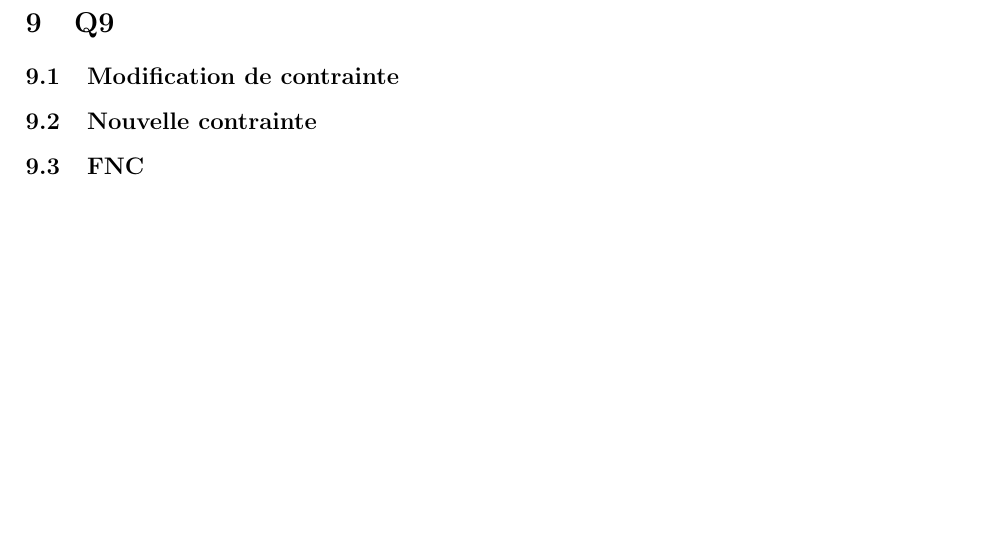
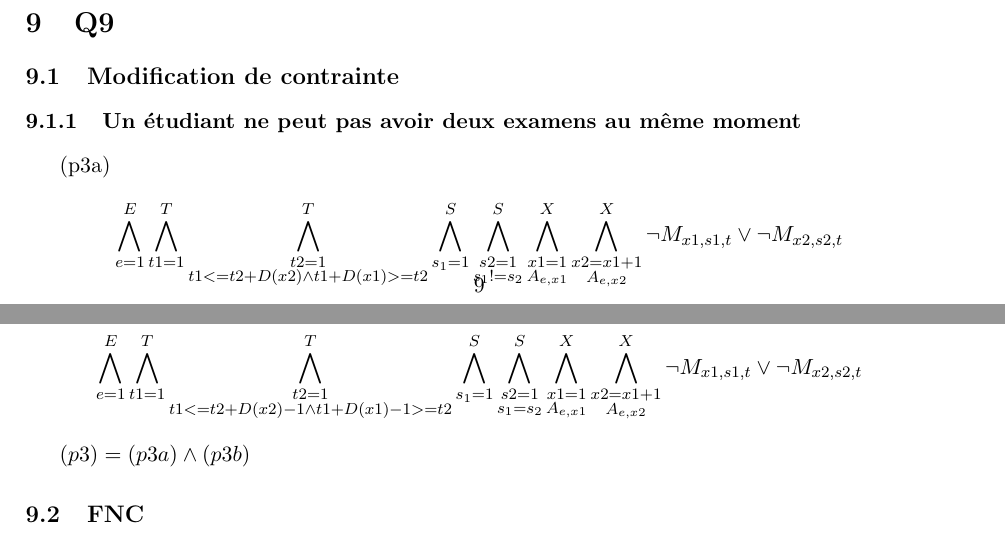
Before and after one commit to PierreGe/university-scheduling, a LaTeX document (rapport/rapport-infofond.tex): part of page 11 of 12 before the commit and two parts of pages 10 and 11 of 11 after it, the two joined at a grey line, cut so that both start at the same text, the shorter picture padded with empty space. Compiled offline with pdfLaTeX.

Commit message:
[add] q9 math

```diff
--- a/rapport/rapport-infofond.tex
+++ b/rapport/rapport-infofond.tex
@@ -406,7 +406,17 @@ OUTPUT : 1,81;1,14;1,42;1,67;1,63;1,62;1,61;1,57;1,17;1,44;1,43;1,39;1,37;1,19;1
 \section{Q9}
 
 \subsection{Modification de contrainte}
-\subsection{Nouvelle contrainte}
+\subsubsection{Un étudiant ne peut pas avoir deux examens au même moment}
+(p3a)
+\begin{displaymath}
+\bigwedge\limits_{e=1}^{E}\bigwedge\limits_{t1=1}^{T}\bigwedge\limits_{\substack{t2=1 \\ t1 <= t2 + D(x2) \wedge t1 + D(x1) >= t2}}^{T}\bigwedge\limits_{s_{1}=1}^{S}\bigwedge\limits_{\substack{s2=1 \\ s_{1} != s_{2}}}^{S}\bigwedge\limits_{\substack{x1=1 \\ A_{e,x1}}}^{X}\bigwedge\limits_{\substack{x2=x1+1 \\ A_{e,x2}}}^{X} \neg M_{x1, s1, t} \vee \neg M_{x2, s2, t}
+\end{displaymath}
+(p3b)
+\begin{displaymath}
+\bigwedge\limits_{e=1}^{E}\bigwedge\limits_{t1=1}^{T}\bigwedge\limits_{\substack{t2=1 \\ t1 <= t2 + D(x2)-1 \wedge t1 + D(x1)-1 >= t2}}^{T}\bigwedge\limits_{s_{1}=1}^{S}\bigwedge\limits_{\substack{s2=1 \\ s_{1} = s_{2}}}^{S}\bigwedge\limits_{\substack{x1=1 \\ A_{e,x1}}}^{X}\bigwedge\limits_{\substack{x2=x1+1 \\ A_{e,x2}}}^{X} \neg M_{x1, s1, t} \vee \neg M_{x2, s2, t}
+\end{displaymath}
+
+$ (p3) = (p3a) \wedge (p3b) $
 \subsection{FNC}
 \subsection{Implémentation}
 \subsection{Exemple de résultats}
```
Also changed, not shown: rapport/rapport-infofond.tex (2 more changed lines).
